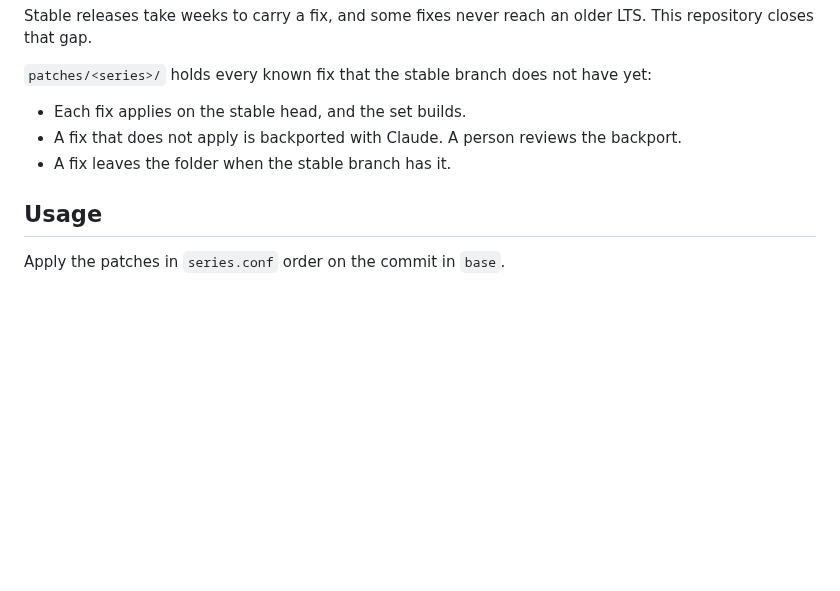
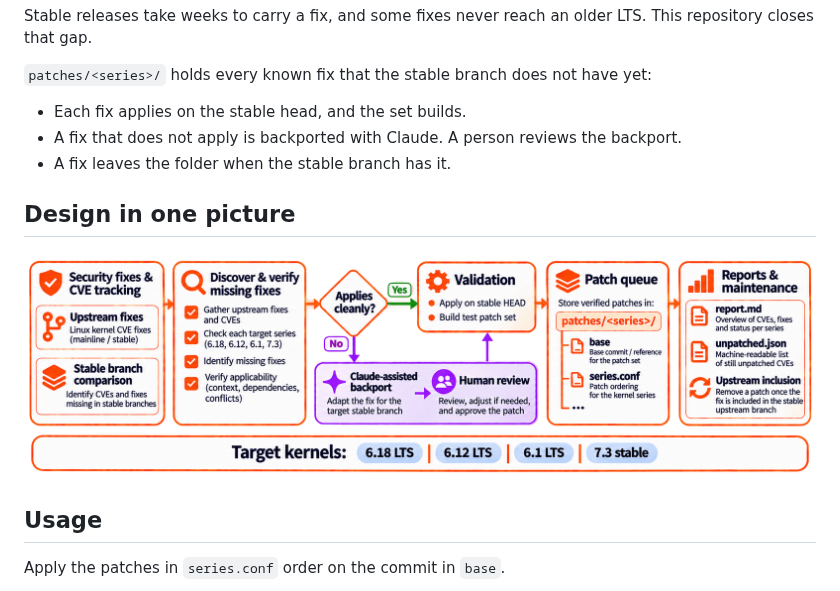
Before and after one commit to armbian/cve, a Markdown page: README.md, the part around the change. GitHub-like rendering; pictures changed too: docs/images/workflow.png (added); blank space fills up the shorter version.

Commit message:
README: add workflow picture
Signed-off-by: Igor Pecovnik <igor@armbian.com>

```diff
--- a/README.md
+++ b/README.md
@@ -17,6 +17,10 @@ Stable releases take weeks to carry a fix, and some fixes never reach an older L
 - A fix that does not apply is backported with Claude. A person reviews the backport.
 - A fix leaves the folder when the stable branch has it.
 
+## Design in one picture
+
+![Armbian kernel security fixes workflow](docs/images/workflow.png)
+
 ## Usage
 
 Apply the patches in `series.conf` order on the commit in `base`.
```
